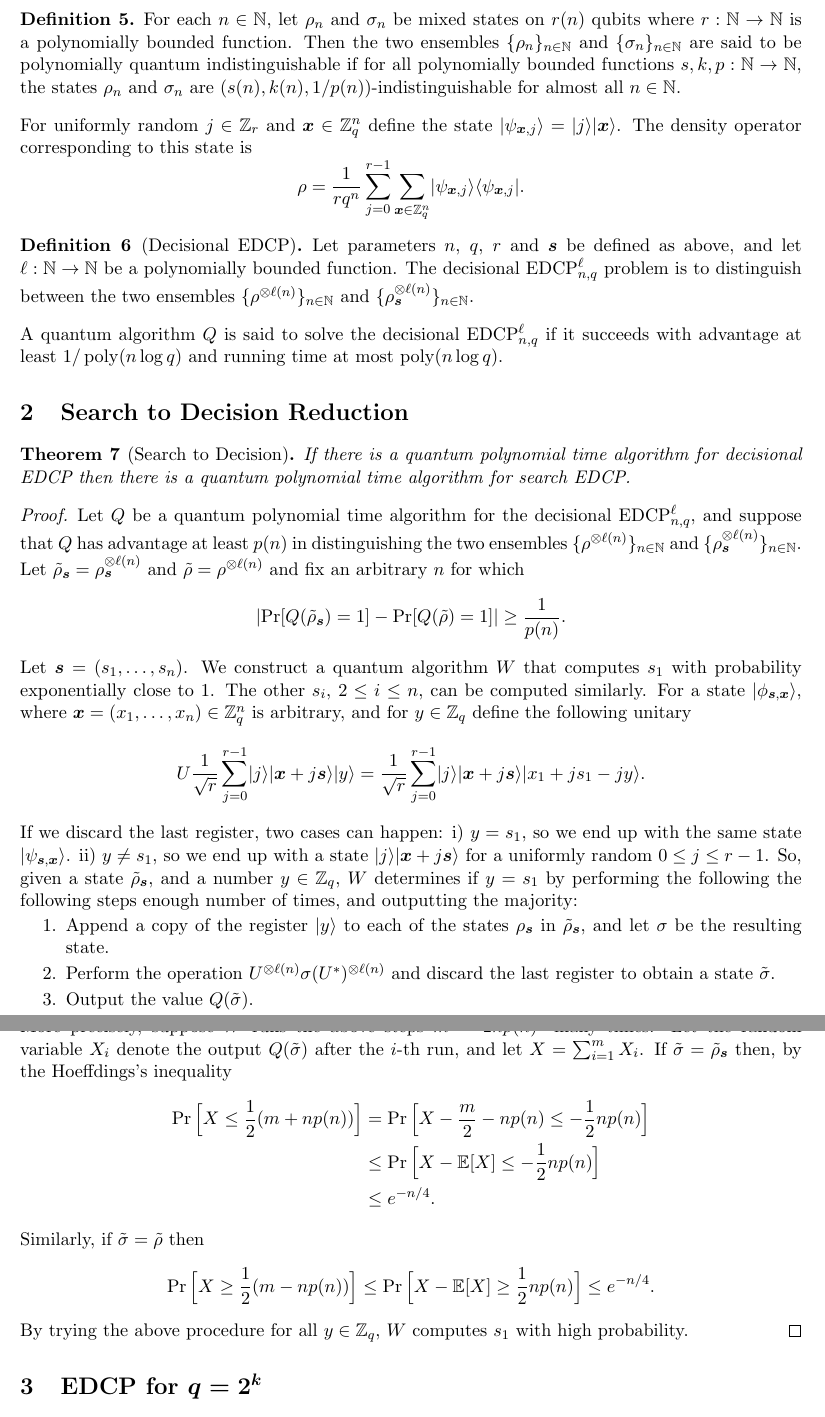
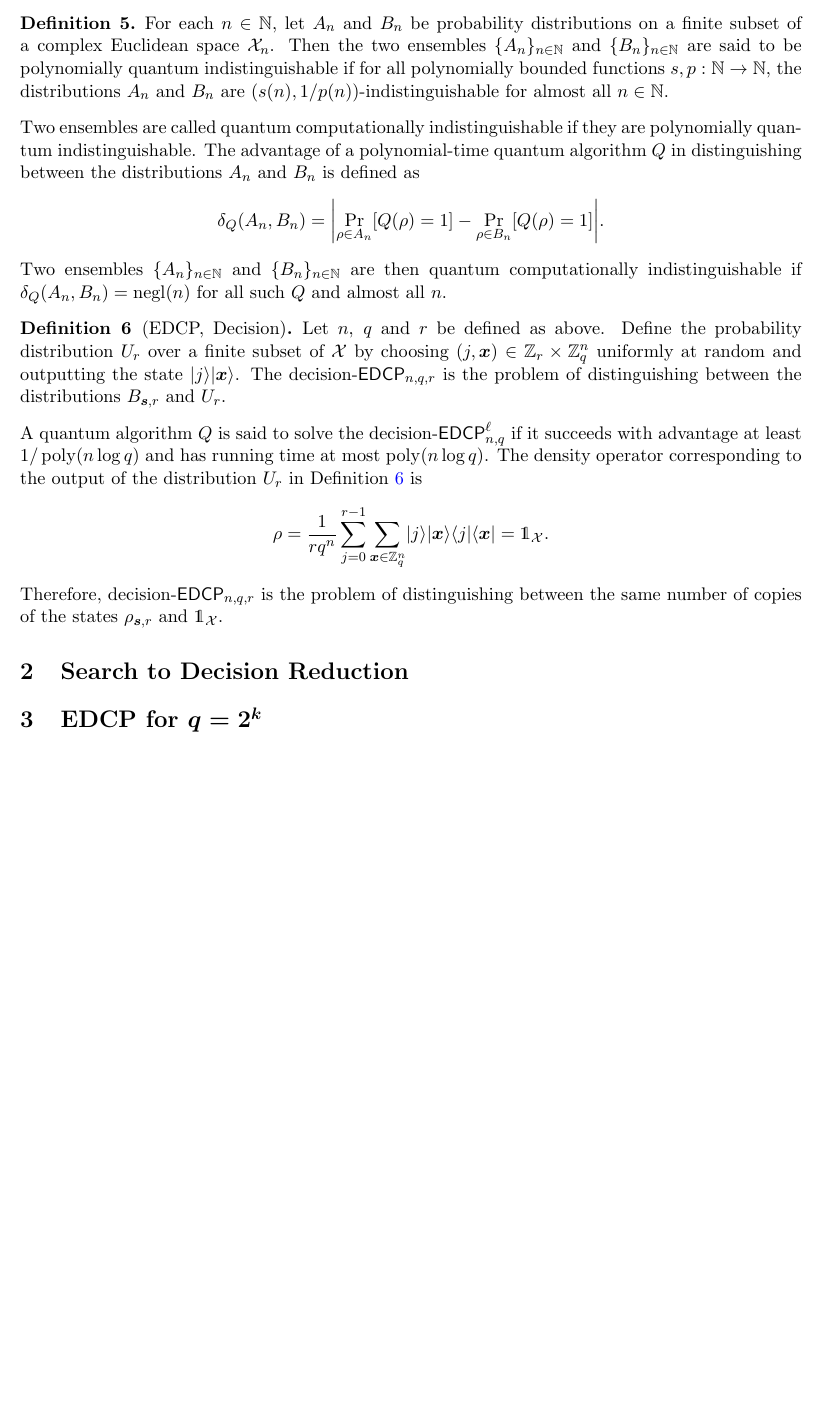
Before and after one commit to jake-doliskani/quantum_pke_lwe, a LaTeX document (main.tex): two parts of pages 2 and 3 of 6 before the commit and part of page 2 of 5 after it, the two joined at a grey line, cut so that both start at the same text, the shorter picture padded with empty space. Compiled offline with pdfLaTeX.

Commit message:
Write more Preliminaries

```diff
--- a/main.tex
+++ b/main.tex
@@ -73,6 +73,7 @@
 \DeclareMathOperator{\divisor}{div} % divisor on a curve
 \DeclareMathOperator{\supp}{supp} % support of a divisor
 \DeclareMathOperator{\norm}{N} % norm
+\DeclareMathOperator{\negl}{negl} % norm
 \DeclareMathOperator{\Res}{Res}
 \DeclareMathOperator{\Aut}{Aut}
 \DeclareMathOperator{\minpoly}{minpoly}
@@ -159,14 +162,16 @@ If $\bm{s}$ is fixed and $\bm{x}$ is uniformly random and unknown, the quantum s
 \begin{definition}
-    For each $n \in \N$, let $\rho_n$ and $\sigma_n$ be mixed states on $r(n)$ qubits where $r: \N \rightarrow \N$ is a polynomially bounded function. Then the two ensembles $\{ \rho_n \}_{n \in \N}$ and $\{ \sigma_n \}_{n \in \N}$ are said to be polynomially quantum indistinguishable if for all polynomially bounded functions $s, k, p: \N \rightarrow \N$, the states $\rho_n$ and $\sigma_n$ are $(s(n), k(n), 1 / p(n))$-indistinguishable for almost all $n \in \N$.
+    For each $n \in \N$, let $A_n$ and $B_n$ be probability distributions on a finite subset of a complex Euclidean space $\mathcal{X}_n$. Then the two ensembles $\{ A_n \}_{n \in \N}$ and $\{ B_n \}_{n \in \N}$ are said to be polynomially quantum indistinguishable if for all polynomially bounded functions $s, p: \N \rightarrow \N$, the distributions $A_n$ and $B_n$ are $(s(n), 1 / p(n))$-indistinguishable for almost all $n \in \N$.
 \end{definition}
-For uniformly random $j \in \Z_r$ and $\bm{x} \in \Z_q^n$ define the state $\ldbrac{\psi_{\bm{x}, j}} = \ldbrac{j}\ldbrac{\bm{x}}$. The density operator corresponding to this state is
-\[ \rho = \frac{1}{rq^n} \sum_{j = 0}^{r - 1} \sum_{\bm{x} \in \Z_q^n} \ldbrac{\psi_{\bm{x}, j}} \rdbrac{\psi_{\bm{x}, j}}. \]
-\begin{definition}[Decisional EDCP]
-    Let parameters $n$, $q$, $r$ and $\bm{s}$ be defined as above, and let $\ell: \N \rightarrow \N$ be a polynomially bounded function. The decisional EDCP$_{n, q}^\ell$ problem is to distinguish between the two ensembles $\{ \rho^{\otimes \ell(n)} \}_{n \in \N}$ and $\{ \rho_{\bm{s}}^{\otimes \ell(n)} \}_{n \in \N}$.
+Two ensembles are called quantum computationally indistinguishable if they are polynomially quantum indistinguishable. The advantage of a polynomial-time quantum algorithm $Q$ in distinguishing between the distributions $A_n$ and $B_n$ is defined as
+\[ \delta_Q(A_n, B_n) = \abs*{ \Pr_{\rho \in A_n}[Q(\rho) = 1] - \Pr_{\rho \in B_n}[Q(\rho) = 1] }. \]
+Two ensembles $\{ A_n \}_{n \in \N}$ and $\{ B_n \}_{n \in \N}$ are then quantum computationally indistinguishable if $\delta_Q(A_n, B_n) = \negl(n)$ for all such $Q$ and almost all $n$.
+\begin{definition}[EDCP, Decision]
+    \label{def:d-edcp}
+    Let $n$, $q$ and $r$ be defined as above. Define the probability distribution $U_{r}$ over a finite subset of $\mathcal{X}$ by choosing $(j, \bm{x}) \in \Z_r \times \Z_q^n$ uniformly at random and outputting the state $\ldbrac{j}\ldbrac{\bm{x}}$. The decision-$\edcp_{n, q, r}$ is the problem of distinguishing between the distributions $B_{\bm{s}, r}$ and $U_r$.
 \end{definition}
-A quantum algorithm $Q$ is said to solve the decisional EDCP$_{n, q}^\ell$ if it succeeds with advantage at least $1 / \poly(n\log q)$ and running time at most $\poly(n\log q)$.
-
-
+A quantum algorithm $Q$ is said to solve the decision-$\edcp_{n, q}^\ell$ if it succeeds with advantage at least $1 / \poly(n\log q)$ and has running time at most $\poly(n\log q)$. The density operator corresponding to the output of the distribution $U_r$ in Definition \ref{def:d-edcp} is
+\[ \rho = \frac{1}{rq^n} \sum_{j = 0}^{r - 1} \sum_{\bm{x} \in \Z_q^n}  \ldbrac{j}\ldbrac{\bm{x}} \rdbrac{j}\rdbrac{\bm{x}} = \mathds{1}_{\mathcal{X}}. \]
+Therefore, decision-$\edcp_{n, q, r}$ is the problem of distinguishing between the same number of copies of the states $\rho_{\bm{s}, r}$ and $\mathds{1}_{\mathcal{X}}$.
 
 
 %% ///////////////////////////////////////////////////////
@@ -176,33 +181,6 @@ A quantum algorithm $Q$ is said to solve the decisional EDCP$_{n, q}^\ell$ if it
 \section{Search to Decision Reduction}
 
 
-\begin{theorem}[Search to Decision]
-    If there is a quantum polynomial time algorithm for decisional EDCP then there is a quantum polynomial time algorithm for search EDCP.
-\end{theorem}
-\begin{proof}
-    Let $Q$ be a quantum polynomial time algorithm for the decisional EDCP$_{n, q}^\ell$, and suppose that $Q$ has advantage at least $p(n)$ in distinguishing the two ensembles $\{ \rho^{\otimes \ell(n)} \}_{n \in \N}$ and $\{ \rho_{\bm{s}}^{\otimes \ell(n)} \}_{n \in \N}$. Let $\tilde{\rho}_{\bm{s}} = \rho_{\bm{s}}^{\otimes \ell(n)}$ and $\tilde{\rho} = \rho^{\otimes \ell(n)}$ and fix an arbitrary $n$ for which
-    \[ \abs{\Pr[ Q(\tilde{\rho}_{\bm{s}}) = 1 ] - \Pr[ Q(\tilde{\rho}) = 1 ]} \ge \frac{1}{p(n)}. \]
-    Let $\bm{s} = (s_1, \dots, s_n)$. We construct a quantum algorithm $W$ that computes $s_1$ with probability exponentially close to $1$. The other $s_i$, $2 \le i \le n$, can be computed similarly. For a state $\ldbrac{\phi_{\bm{s}, \bm{x}}}$, where $\bm{x} = (x_1, \dots, x_n) \in \Z_q^n$ is arbitrary, and for $y \in \Z_q$ define the following unitary
-    \[
-    U \frac{1}{\sqrt{r}} \sum_{j = 0}^{r - 1}\ldbrac{j}\ldbrac{\bm{x} + j\bm{s}} \ldbrac{y} = \frac{1}{\sqrt{r}} \sum_{j = 0}^{r - 1}\ldbrac{j}\ldbrac{\bm{x} + j\bm{s}} \ldbrac{x_1 + js_1 - jy}.
-    \]
-    If we discard the last register, two cases can happen: i) $y = s_1$, so we end up with the same state $\ldbrac{\psi_{\bm{s}, \bm{x}}}$. ii) $y \ne s_1$, so we end up with a state $\ldbrac{j} \ldbrac{\bm{x} + j\bm{s}}$ for a uniformly random $0 \le j \le r - 1$. So, given a state $\tilde{\rho}_{\bm{s}}$, and a number $y \in \Z_q$, $W$ determines if $y = s_1$ by performing the following the following steps enough number of times, and outputting the majority:
-    \begin{enumerate}[topsep = 1pt, itemsep = 1pt, parsep = 1pt]
-    \item Append a copy of the register $\ldbrac{y}$ to each of the states $\rho_{\bm{s}}$ in $\tilde{\rho}_{\bm{s}}$, and let $\sigma$ be the resulting state.
-    \item Perform the operation $U^{\otimes \ell(n)} \sigma (U^*)^{\otimes \ell(n)}$ and discard the last register to obtain a state $\tilde{\sigma}$.
-    \item Output the value $Q(\tilde{\sigma})$.
-    \end{enumerate}
-    More precisely, suppose $W$ runs the above steps $m = 2np(n)^2$ many times. Let the random variable $X_i$ denote the output $Q(\tilde{\sigma})$ after the $i$-th run, and let $X = \sum_{i = 1}^m X_i$. If $\tilde{\sigma} = \tilde{\rho}_{\bm{s}}$ then, by the Hoeffdings's inequality
-    \begin{align*}
-        \Pr\Big[ X \le \frac{1}{2} (m + np(n)) \Big]
-        & = \Pr\Big[ X - \frac{m}{2} - np(n) \le -\frac{1}{2}np(n) \Big] \\
-        & \le \Pr\Big[ X - \E[X] \le -\frac{1}{2}np(n) \Big] \\
-        & \le e^{-n / 4}.
-    \end{align*}
-    Similarly, if $\tilde{\sigma} = \tilde{\rho}$ then
-    \[ \Pr\Big[ X \ge \frac{1}{2} (m - np(n)) \Big] \le \Pr\Big[ X - \E[X] \ge \frac{1}{2}np(n) \Big] \le e^{-n / 4}. \]
-    By trying the above procedure for all $y \in \Z_q$, $W$ computes $s_1$ with high probability.
-\end{proof}
 
 
 
```
Also changed, not shown: main.tex (18 more changed lines).
